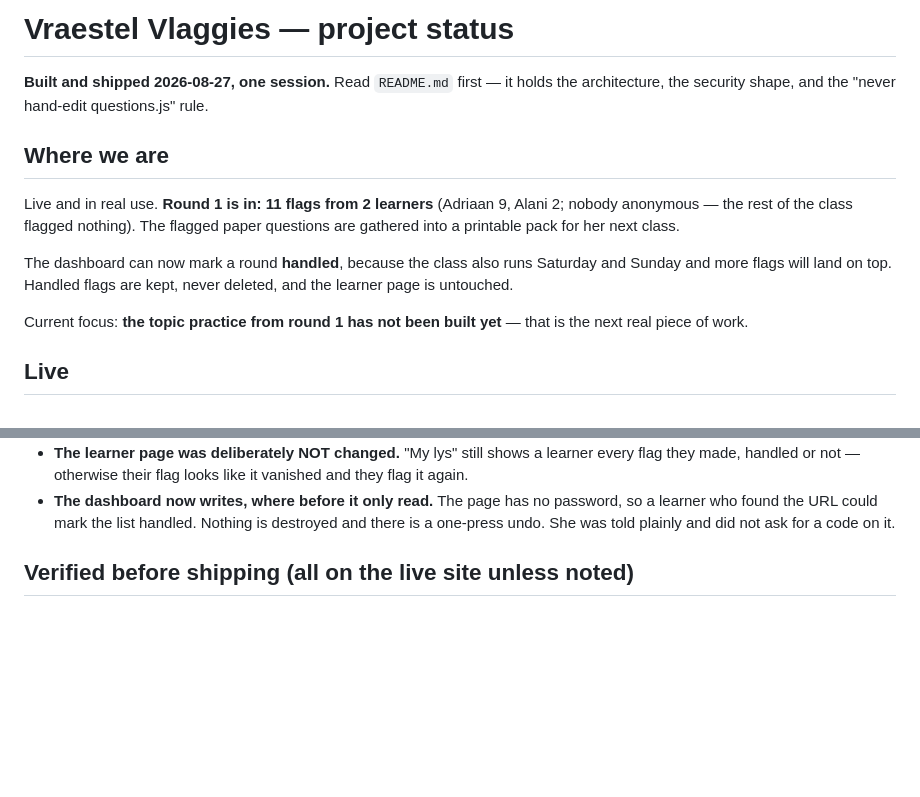
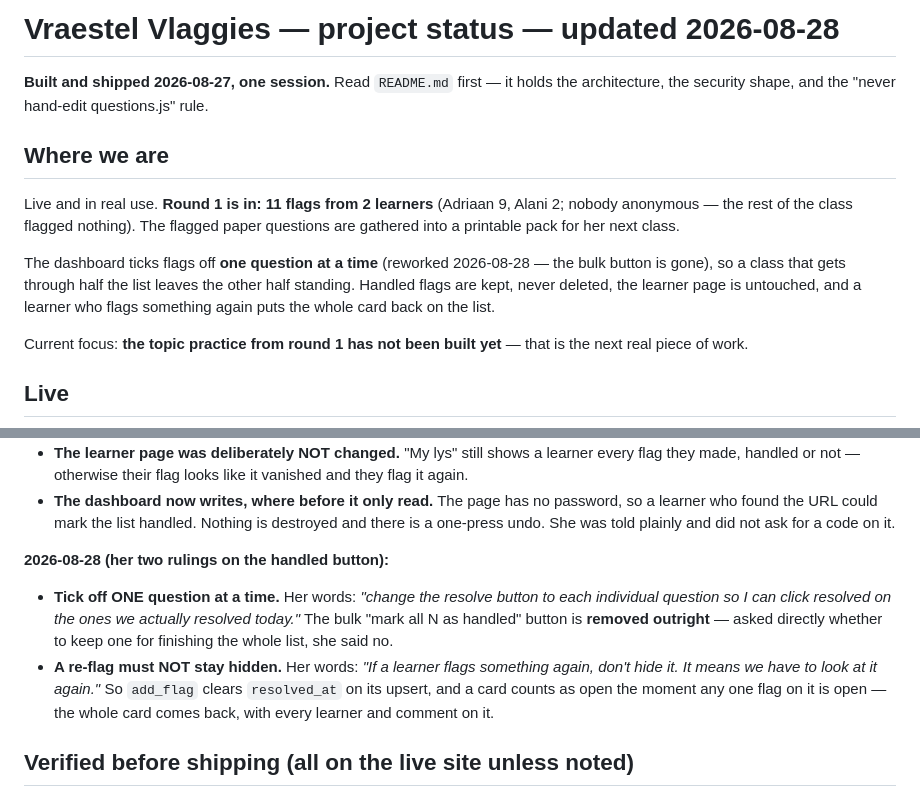
Before and after one commit to megzieberr/vraestel-vlaggies, a Markdown page: PROJECT-STATUS.md, 2 parts joined by grey strips. Rendered like a GitHub page; blank space fills up the shorter version.

Commit message:
Status file: per-question handled button, her two rulings
Co-Authored-By: Claude Opus 5 <noreply@anthropic.com>

```diff
--- a/PROJECT-STATUS.md
+++ b/PROJECT-STATUS.md
@@ -1,4 +1,4 @@
-# Vraestel Vlaggies — project status
+# Vraestel Vlaggies — project status — updated 2026-08-28
 
 **Built and shipped 2026-08-27, one session.** Read `README.md` first — it holds the
 architecture, the security shape, and the "never hand-edit questions.js" rule.
@@ -9,9 +9,10 @@ Live and in real use. **Round 1 is in: 11 flags from 2 learners** (Adriaan 9, Al
 nobody anonymous — the rest of the class flagged nothing). The flagged paper questions are
 gathered into a printable pack for her next class.
 
-The dashboard can now mark a round **handled**, because the class also runs Saturday and
-Sunday and more flags will land on top. Handled flags are kept, never deleted, and the
-learner page is untouched.
+The dashboard ticks flags off **one question at a time** (reworked 2026-08-28 — the bulk
+button is gone), so a class that gets through half the list leaves the other half standing.
+Handled flags are kept, never deleted, the learner page is untouched, and a learner who
+flags something again puts the whole card back on the list.
 
 Current focus: **the topic practice from round 1 has not been built yet** — that is the
 next real piece of work.
@@ -68,6 +69,17 @@ next real piece of work.
 - **The dashboard now writes, where before it only read.** The page has no password, so a
   learner who found the URL could mark the list handled. Nothing is destroyed and there is
   a one-press undo. She was told plainly and did not ask for a code on it.
+
+**2026-08-28 (her two rulings on the handled button):**
+
+- **Tick off ONE question at a time.** Her words: *"change the resolve button to each
+  individual question so I can click resolved on the ones we actually resolved today."*
+  The bulk "mark all N as handled" button is **removed outright** — asked directly whether
+  to keep one for finishing the whole list, she said no.
+- **A re-flag must NOT stay hidden.** Her words: *"If a learner flags something again,
+  don't hide it. It means we have to look at it again."* So `add_flag` clears `resolved_at`
+  on its upsert, and a card counts as open the moment any one flag on it is open — the
+  whole card comes back, with every learner and comment on it.
 
 ## Verified before shipping (all on the live site unless noted)
 
```
